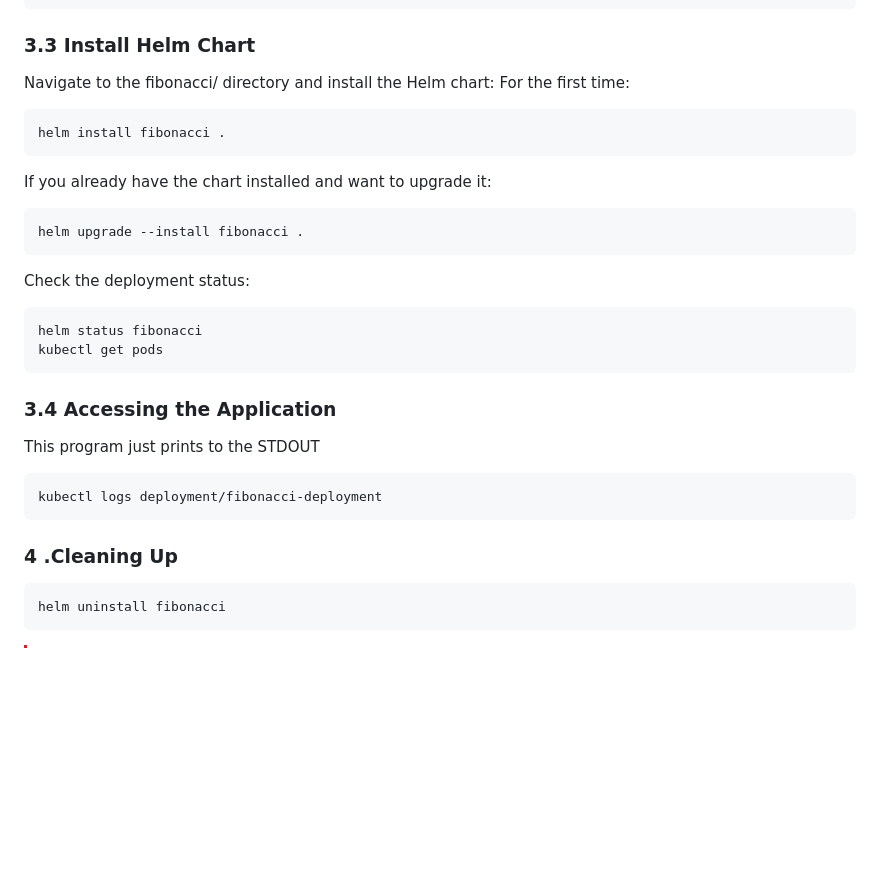
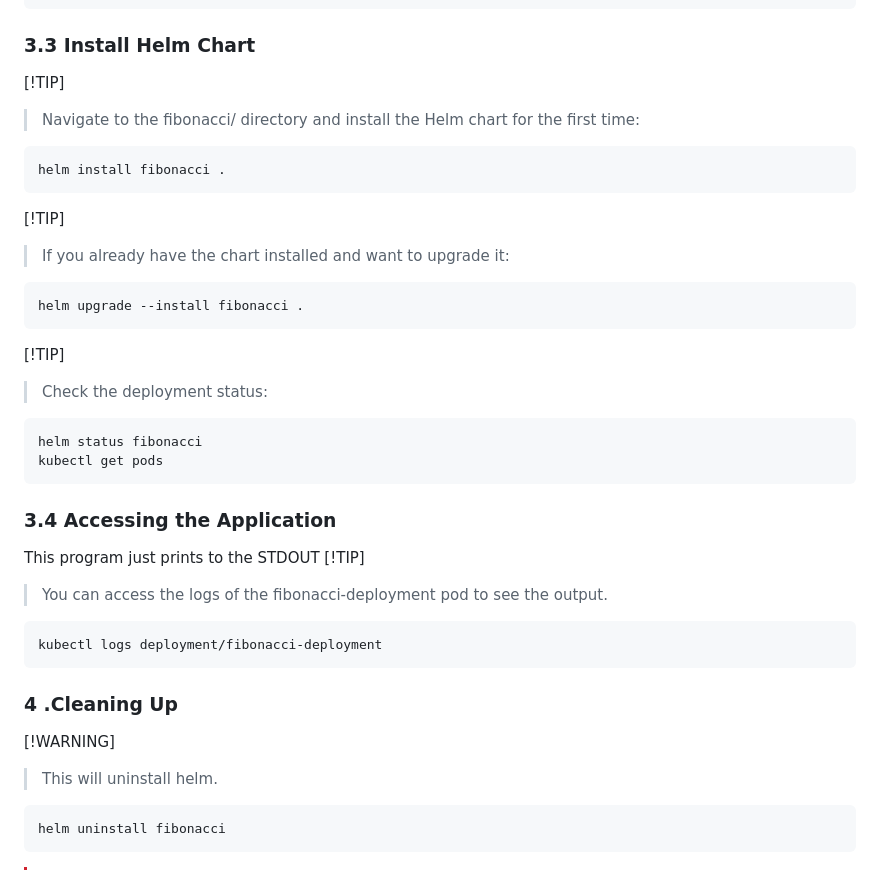
Before and after one commit to paraskuk/Rust-Fibonacci-REST-Kubernetes-Prometheus-Grafana, a Markdown page: README.md, the part around the change. Drawn GitHub-style; blank space fills up the shorter version.

Commit message:
add md for tips with info

````diff
--- a/README.md
+++ b/README.md
@@ -100,16 +100,19 @@ imagePullSecrets:
 ```
 
 ### 3.3 Install Helm Chart
-Navigate to the fibonacci/ directory and install the Helm chart:
-For the first time:
+[!TIP]
+> Navigate to the fibonacci/ directory and install the Helm chart for the first time:
 ```sh
 helm install fibonacci .
 ```
-If you already have the chart installed and want to upgrade it:
+[!TIP]
+> If you already have the chart installed and want to upgrade it:
+
 ```sh
 helm upgrade --install fibonacci .
 ```
-Check the deployment status:
+[!TIP]
+> Check the deployment status:
 
 ```sh
 helm status fibonacci
@@ -117,11 +120,17 @@ kubectl get pods
 ```
 ### 3.4 Accessing the Application
 This program just prints to the STDOUT
+[!TIP]
+> You can access the logs of the fibonacci-deployment pod to see the output.
+
 ```sh
 kubectl logs deployment/fibonacci-deployment
 ```
 
 ### 4 .Cleaning Up
+[!WARNING]
+> This will uninstall helm.
+
 ```sh
 helm uninstall fibonacci
 ```
````
